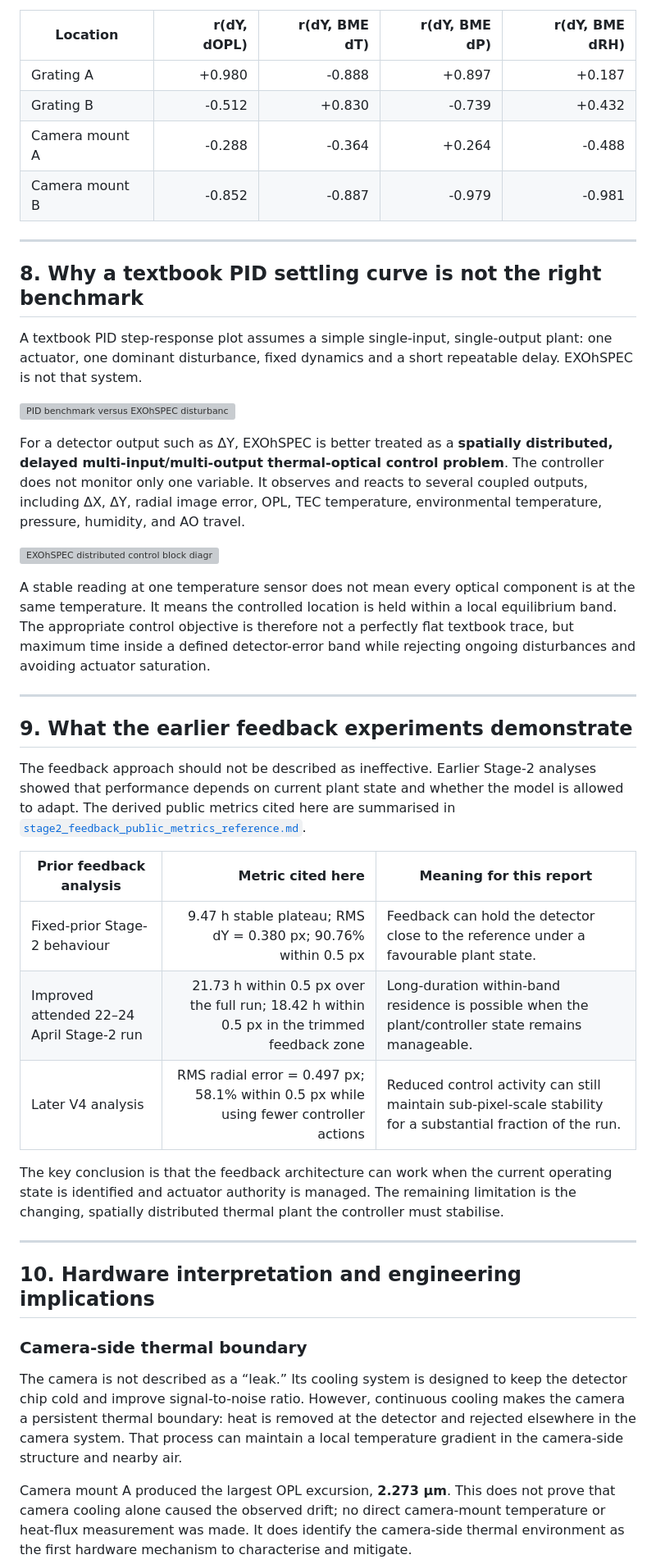
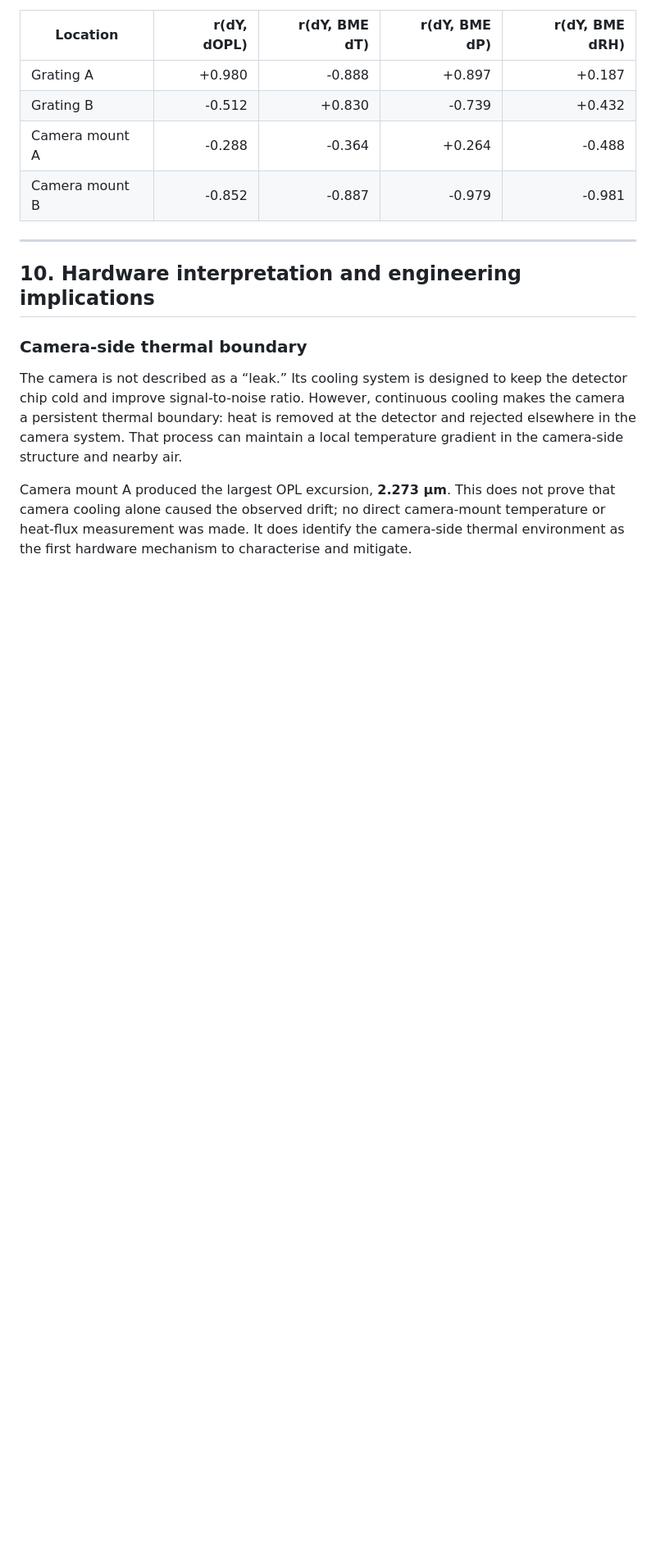
Before and after one commit to Biswajit1999/Master-Thesis-2024, a Markdown page: results/thermal_impulse_repeat_campaign_2026-06-22_to_24.md, the part around one of its changes. Shown at 82% size. Drawn GitHub-style; blank space fills up the shorter version; grey boxes are pictures that could not be loaded.

```diff
--- a/results/thermal_impulse_repeat_campaign_2026-06-22_to_24.md
+++ b/results/thermal_impulse_repeat_campaign_2026-06-22_to_24.md
@@ -170,34 +189,6 @@ The following zero-lag Pearson coefficients show co-evolution, not causation or
 | Grating B | -0.512 | +0.830 | -0.739 | +0.432 |
 | Camera mount A | -0.288 | -0.364 | +0.264 | -0.488 |
 | Camera mount B | -0.852 | -0.887 | -0.979 | -0.981 |
-
----
-
-## 8. Why a textbook PID settling curve is not the right benchmark
-
-A textbook PID step-response plot assumes a simple single-input, single-output plant: one actuator, one dominant disturbance, fixed dynamics and a short repeatable delay. EXOhSPEC is not that system.
-
-![PID benchmark versus EXOhSPEC disturbance-rejection response](../figures/thermal_impulse_june_2026/pid_vs_exohspec_response_benchmark.svg)
-
-For a detector output such as ΔY, EXOhSPEC is better treated as a **spatially distributed, delayed multi-input/multi-output thermal-optical control problem**. The controller does not monitor only one variable. It observes and reacts to several coupled outputs, including ΔX, ΔY, radial image error, OPL, TEC temperature, environmental temperature, pressure, humidity, and AO travel.
-
-![EXOhSPEC distributed control block diagram](../figures/thermal_impulse_june_2026/exohspec_control_complexity_block_diagram.svg)
-
-A stable reading at one temperature sensor does not mean every optical component is at the same temperature. It means the controlled location is held within a local equilibrium band. The appropriate control objective is therefore not a perfectly flat textbook trace, but maximum time inside a defined detector-error band while rejecting ongoing disturbances and avoiding actuator saturation.
-
----
-
-## 9. What the earlier feedback experiments demonstrate
-
-The feedback approach should not be described as ineffective. Earlier Stage-2 analyses showed that performance depends on current plant state and whether the model is allowed to adapt. The derived public metrics cited here are summarised in [`stage2_feedback_public_metrics_reference.md`](stage2_feedback_public_metrics_reference.md).
-
-| Prior feedback analysis | Metric cited here | Meaning for this report |
-|---|---:|---|
-| Fixed-prior Stage-2 behaviour | 9.47 h stable plateau; RMS dY = 0.380 px; 90.76% within 0.5 px | Feedback can hold the detector close to the reference under a favourable plant state. |
-| Improved attended 22–24 April Stage-2 run | 21.73 h within 0.5 px over the full run; 18.42 h within 0.5 px in the trimmed feedback zone | Long-duration within-band residence is possible when the plant/controller state remains manageable. |
-| Later V4 analysis | RMS radial error = 0.497 px; 58.1% within 0.5 px while using fewer controller actions | Reduced control activity can still maintain sub-pixel-scale stability for a substantial fraction of the run. |
-
-The key conclusion is that the feedback architecture can work when the current operating state is identified and actuator authority is managed. The remaining limitation is the changing, spatially distributed thermal plant the controller must stabilise.
 
 ---
 
```
Also changed, not shown: other parts of results/thermal_impulse_repeat_campaign_2026-06-22_to_24.md (+56 -37 lines).
